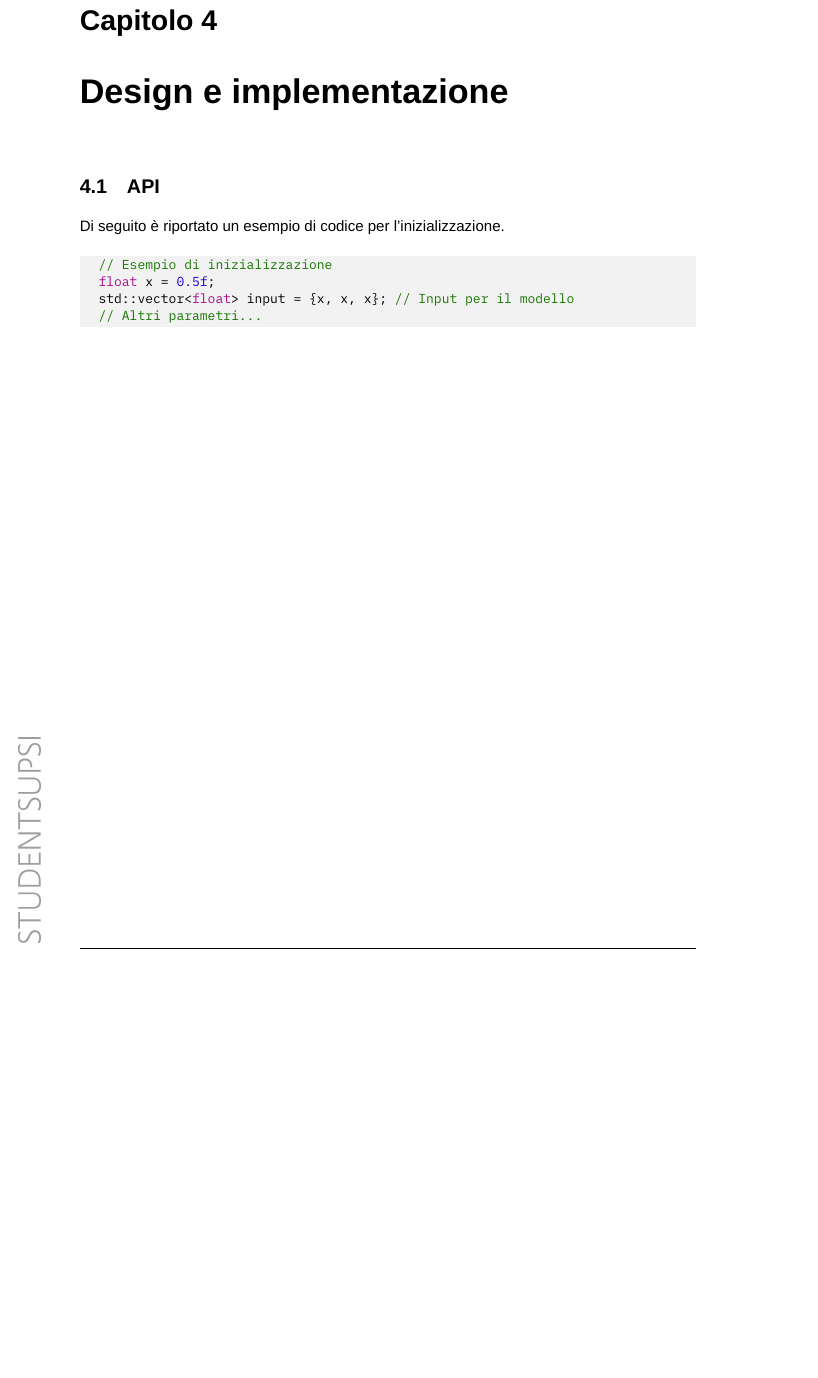
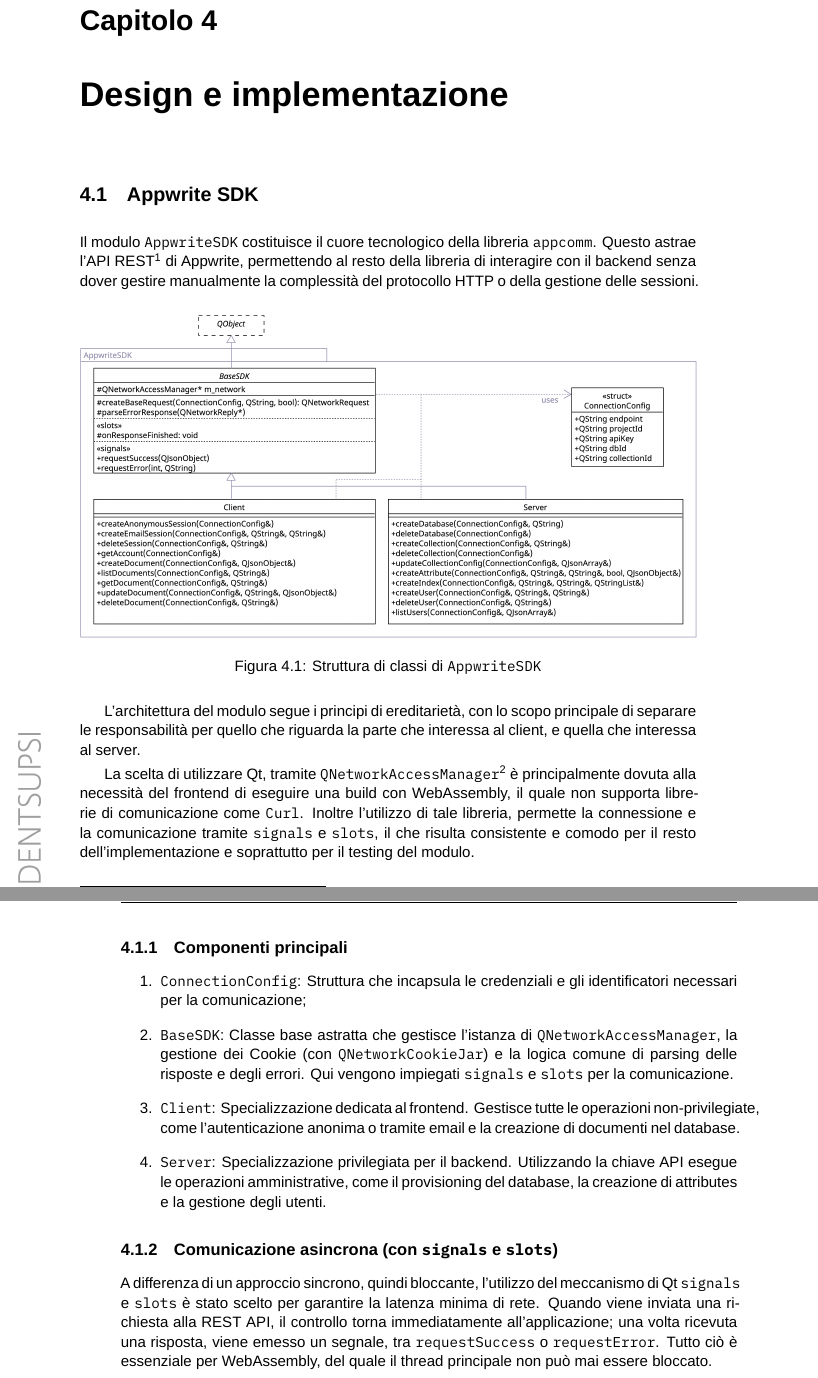
Before and after one commit to lucamazzza/proxy, a LaTeX thesis (docs/docs.tex): part of page 16 of 23 before the commit and two parts of pages 16 and 17 of 25 after it, the two joined at a grey line, cut so that both start at the same text, the shorter picture padded with empty space. Compiled offline with XeLaTeX; a missing font is replaced by an installed copy or a similar font.

Commit message:
docs(#35): AppwriteSDK documentation

```diff
--- a/docs/docs.tex
+++ b/docs/docs.tex
@@ -524,5 +524,48 @@
 manutenibile.
 
 \chapter{Design e implementazione}
-\section{API}
-Di seguito è riportato un esempio di codice per l'inizializzazione.
+\section{Appwrite SDK}
+
+Il modulo \texttt{AppwriteSDK} costituisce il cuore tecnologico della libreria \texttt{appcomm}. Questo astrae l'API
+REST\footnote{\url{https://appwrite.io/docs/apis/rest}} di Appwrite, permettendo al resto della libreria di interagire
+con il backend senza dover gestire manualmente la complessità del protocollo HTTP o della gestione delle sessioni.
+
+\begin{figure}[h]
+\centering
+\includegraphics[width=1\textwidth]{appwritesdk.png}
+\caption{Struttura di classi di \texttt{AppwriteSDK}}
+\end{figure}
+
+L'architettura del modulo segue i principi di ereditarietà, con lo scopo principale di separare le responsabilità per
+quello che riguarda la parte che interessa al client, e quella che interessa al server.
+
+La scelta di utilizzare Qt, tramite \texttt{QNetworkAccessManager}\footnote{\url{https://doc.qt.io/qt-6/qnetworkaccessmanager.html}}
+è principalmente dovuta alla necessità del frontend di eseguire una build con WebAssembly, il quale non supporta librerie
+di comunicazione come \texttt{Curl}.
+Inoltre l'utilizzo di tale libreria, permette la connessione e la comunicazione tramite \texttt{signals} e \texttt{slots},
+il che risulta consistente e comodo per il resto dell'implementazione e soprattutto per il testing del modulo.
+
+\subsection{Componenti principali}
+
+\begin{enumerate}
+    \item\texttt{ConnectionConfig}: Struttura che incapsula le credenziali e gli identificatori necessari per la
+        comunicazione;
+
+    \item\texttt{BaseSDK}: Classe base astratta che gestisce l'istanza di \texttt{QNetworkAccessManager}, la gestione
+        dei Cookie (con \texttt{QNetworkCookieJar}) e la logica comune di parsing delle risposte e degli errori. Qui
+        vengono impiegati \texttt{signals} e \texttt{slots} per la comunicazione.
+
+    \item\texttt{Client}: Specializzazione dedicata al frontend. Gestisce tutte le operazioni non-privilegiate, come
+        l'autenticazione anonima o tramite email e la creazione di documenti nel database.
+
+    \item\texttt{Server}: Specializzazione privilegiata per il backend. Utilizzando la chiave API esegue le operazioni
+        amministrative, come il provisioning del database, la creazione di attributes e la gestione degli utenti.
+
+\end{enumerate}
+
+\subsection{Comunicazione asincrona (con \texttt{signals} e \texttt{slots})}
+
+A differenza di un approccio sincrono, quindi bloccante, l'utilizzo del meccanismo di Qt \texttt{signals} e \texttt{slots}
+è stato scelto per garantire la latenza minima di rete. Quando viene inviata una richiesta alla REST API, il controllo
+torna immediatamente all'applicazione; una volta ricevuta una risposta, viene emesso un segnale, tra \texttt{requestSuccess}
+o \texttt{requestError}. Tutto ciò è essenziale per WebAssembly, del quale il thread principale non può mai essere bloccato.
@@ -529,6 +592,2 @@
 
 \begin{minted}{cpp}
-// Esempio di inizializzazione
-float x = 0.5f;
-std::vector<float> input = {x, x, x}; // Input per il modello
-// Altri parametri...
@@ -535,0 +606,16 @@
+\begin{minted}{cpp}
+// Connessione ai segnali
+connect(client &AppwriteSDK::Client::requestSuccess, this,
+[](const QJsonObject& data){
+    qDebug() << "Success: " << data;
+});
+
+// Login Asincrono
+client->createEmailSession(config, "user@example.com", "password123");
+
+// Invio messaggio
+QJsonObject msg;
+msg["payload"] = "Hello, World!";
+msg["channelId"] = "room-01";
+client->createDocument(config, msg);
+\end{minted}
```
Also changed, not shown: docs/appwritesdk.png (added), docs/docs.pdf, docs/docs.tex (37 more changed lines).
